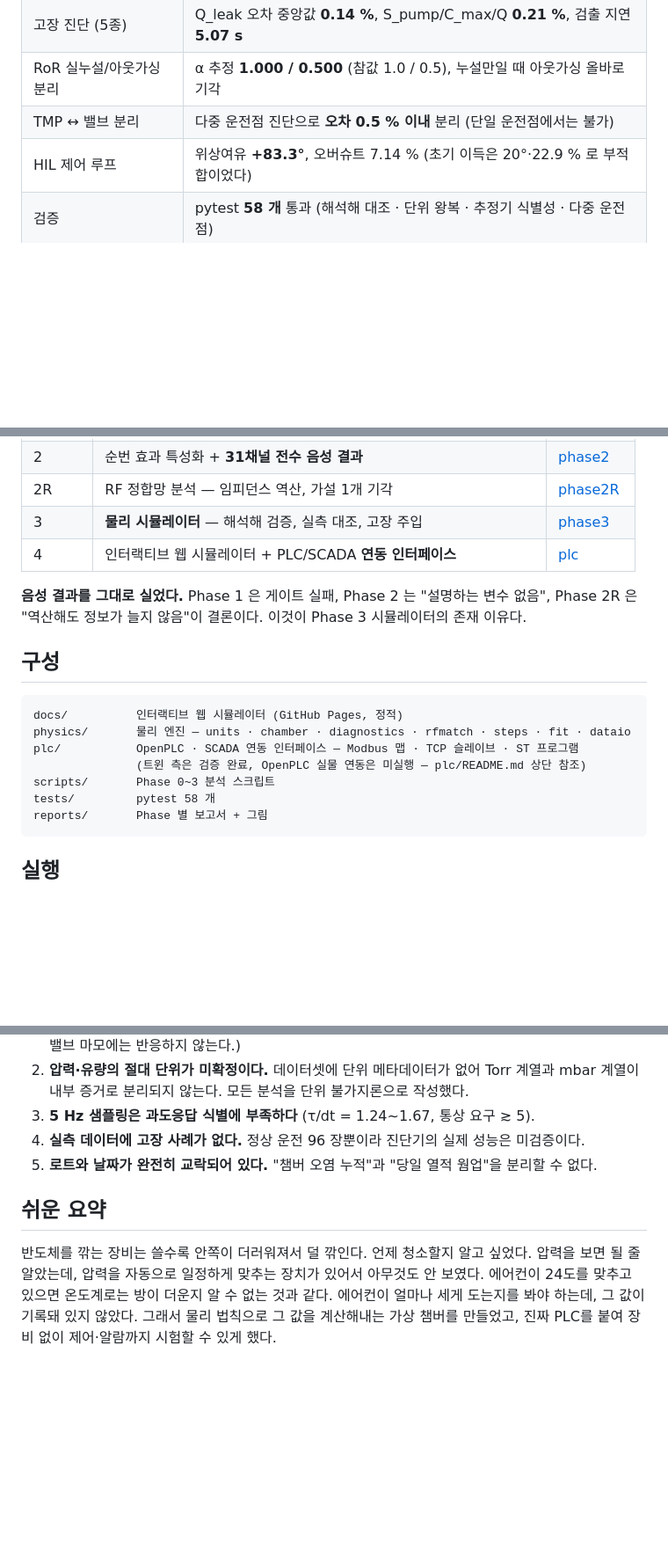
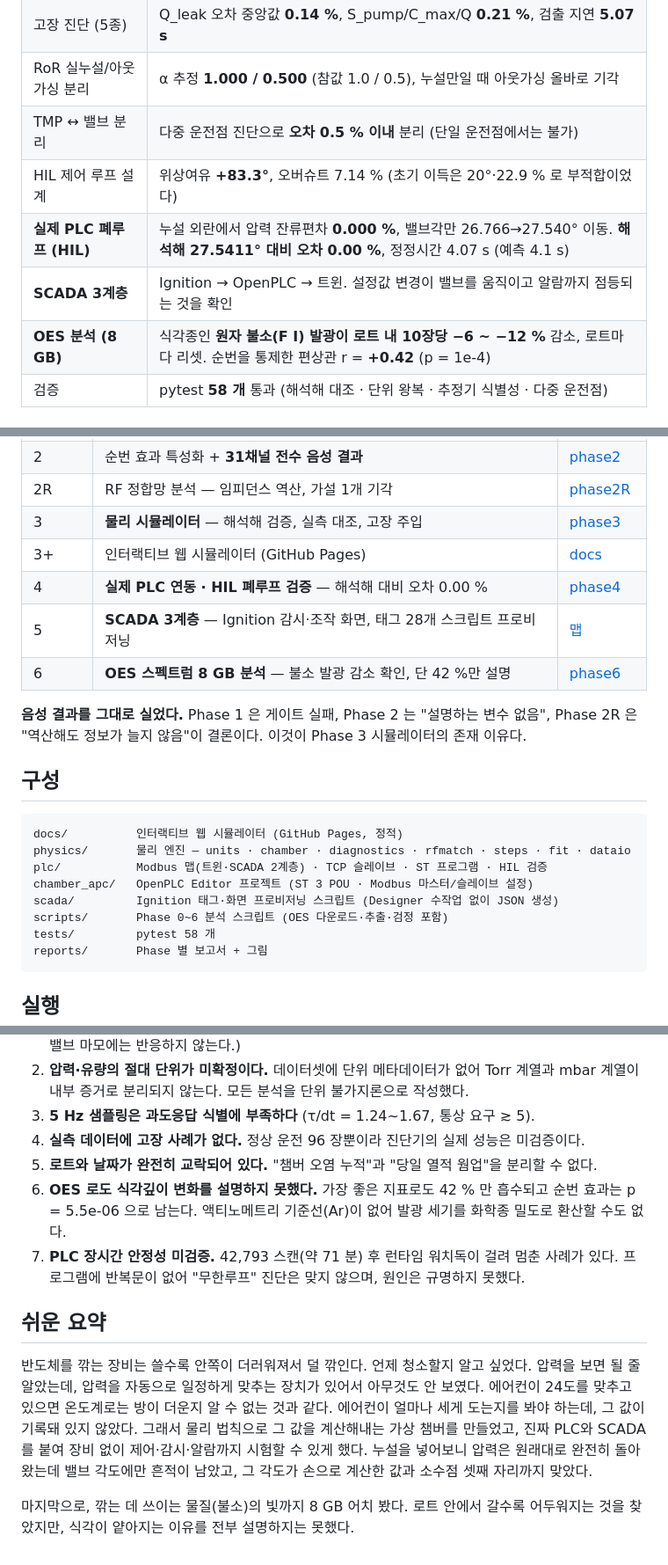
Before and after one commit to jiu7021/chamber-twin, a Markdown page: README.md, 3 parts joined by grey strips. Shown at 88% size. Rendered like a GitHub page; blank space fills up the shorter version.

Commit message:
README 갱신 — Phase 4~6 반영
Phase 4 이후 작업이 빠져 있었다. plc/ 설명이 '실물 연동 미실행' 으로,
데이터 출처가 'OES 는 사용하지 않는다' 로 남아 있었으나 둘 다 사실이 아니다.

  - 결과표에 실제 PLC HIL(오차 0.00 %), SCADA 3계층, OES 분석 추가
  - Phase 표에 4(HIL) / 5(SCADA) / 6(OES) 추가
  - 구성에 chamber_apc/ scada/ 추가
  - 한계에 OES 미설명(42 %)과 PLC 워치독 정지 사례 추가

Co-Authored-By: Claude Opus 5 <noreply@anthropic.com>

````diff
--- a/README.md
+++ b/README.md
@@ -23,7 +24,10 @@
 | 고장 진단 (5종) | Q_leak 오차 중앙값 **0.14 %**, S_pump/C_max/Q **0.21 %**, 검출 지연 **5.07 s** |
 | RoR 실누설/아웃가싱 분리 | α 추정 **1.000 / 0.500** (참값 1.0 / 0.5), 누설만일 때 아웃가싱 올바로 기각 |
 | TMP ↔ 밸브 분리 | 다중 운전점 진단으로 **오차 0.5 % 이내** 분리 (단일 운전점에서는 불가) |
-| HIL 제어 루프 | 위상여유 **+83.3°**, 오버슈트 7.14 % (초기 이득은 20°·22.9 % 로 부적합이었다) |
+| HIL 제어 루프 설계 | 위상여유 **+83.3°**, 오버슈트 7.14 % (초기 이득은 20°·22.9 % 로 부적합이었다) |
+| **실제 PLC 폐루프 (HIL)** | 누설 외란에서 압력 잔류편차 **0.000 %**, 밸브각만 26.766→27.540° 이동. **해석해 27.5411° 대비 오차 0.00 %**, 정정시간 4.07 s (예측 4.1 s) |
+| **SCADA 3계층** | Ignition → OpenPLC → 트윈. 설정값 변경이 밸브를 움직이고 알람까지 점등되는 것을 확인 |
+| **OES 분석 (8 GB)** | 식각종인 **원자 불소(F I) 발광이 로트 내 10장당 −6 ~ −12 %** 감소, 로트마다 리셋. 순번을 통제한 편상관 r = **+0.42** (p = 1e-4) |
 | 검증 | pytest **58 개** 통과 (해석해 대조 · 단위 왕복 · 추정기 식별성 · 다중 운전점) |
 
 ## 어떻게 진행했나
@@ -36,7 +40,10 @@
 | 2 | 순번 효과 특성화 + **31채널 전수 음성 결과** | [phase2](reports/phase2_taskB.md) |
 | 2R | RF 정합망 분석 — 임피던스 역산, 가설 1개 기각 | [phase2R](reports/phase2R_rf.md) |
 | 3 | **물리 시뮬레이터** — 해석해 검증, 실측 대조, 고장 주입 | [phase3](reports/phase3_taskC.md) |
-| 4 | 인터랙티브 웹 시뮬레이터 + PLC/SCADA **연동 인터페이스** | [plc](plc/README.md) |
+| 3+ | 인터랙티브 웹 시뮬레이터 (GitHub Pages) | [docs](docs/) |
+| 4 | **실제 PLC 연동 · HIL 폐루프 검증** — 해석해 대비 오차 0.00 % | [phase4](reports/phase4_plc_hil.md) |
+| 5 | **SCADA 3계층** — Ignition 감시·조작 화면, 태그 28개 스크립트 프로비저닝 | [맵](plc/scada_map.md) |
+| 6 | **OES 스펙트럼 8 GB 분석** — 불소 발광 감소 확인, 단 42 %만 설명 | [phase6](reports/phase6_oes.md) |
 
 **음성 결과를 그대로 실었다.** Phase 1 은 게이트 실패, Phase 2 는 "설명하는 변수 없음",
 Phase 2R 은 "역산해도 정보가 늘지 않음"이 결론이다. 이것이 Phase 3 시뮬레이터의 존재 이유다.
@@ -46,9 +53,10 @@ Phase 2R 은 "역산해도 정보가 늘지 않음"이 결론이다. 이것이 P
 ```
 docs/          인터랙티브 웹 시뮬레이터 (GitHub Pages, 정적)
 physics/       물리 엔진 — units · chamber · diagnostics · rfmatch · steps · fit · dataio
-plc/           OpenPLC · SCADA 연동 인터페이스 — Modbus 맵 · TCP 슬레이브 · ST 프로그램
-               (트윈 측은 검증 완료, OpenPLC 실물 연동은 미실행 — plc/README.md 상단 참조)
-scripts/       Phase 0~3 분석 스크립트
+plc/           Modbus 맵(트윈·SCADA 2계층) · TCP 슬레이브 · ST 프로그램 · HIL 검증
+chamber_apc/   OpenPLC Editor 프로젝트 (ST 3 POU · Modbus 마스터/슬레이브 설정)
+scada/         Ignition 태그·화면 프로비저닝 스크립트 (Designer 수작업 없이 JSON 생성)
+scripts/       Phase 0~6 분석 스크립트 (OES 다운로드·추출·검정 포함)
 tests/         pytest 58 개
 reports/       Phase 별 보고서 + 그림
 ```
@@ -104,10 +112,21 @@ OES 스펙트럼(약 8 GB)은 이 프로젝트에서 사용하지 않는다.
 3. **5 Hz 샘플링은 과도응답 식별에 부족하다** (τ/dt = 1.24~1.67, 통상 요구 ≳ 5).
 4. **실측 데이터에 고장 사례가 없다.** 정상 운전 96 장뿐이라 진단기의 실제 성능은 미검증이다.
 5. **로트와 날짜가 완전히 교락되어 있다.** "챔버 오염 누적"과 "당일 열적 웜업"을 분리할 수 없다.
+6. **OES 로도 식각깊이 변화를 설명하지 못했다.** 가장 좋은 지표로도 42 % 만 흡수되고
+   순번 효과는 p = 5.5e-06 으로 남는다. 액티노메트리 기준선(Ar)이 없어 발광 세기를
+   화학종 밀도로 환산할 수도 없다.
+7. **PLC 장시간 안정성 미검증.** 42,793 스캔(약 71 분) 후 런타임 워치독이 걸려 멈춘 사례가
+   있다. 프로그램에 반복문이 없어 "무한루프" 진단은 맞지 않으며, 원인은 규명하지 못했다.
 
 ## 쉬운 요약
 
 반도체를 깎는 장비는 쓸수록 안쪽이 더러워져서 덜 깎인다. 언제 청소할지 알고 싶었다.
 압력을 보면 될 줄 알았는데, 압력을 자동으로 일정하게 맞추는 장치가 있어서 아무것도 안 보였다.
 에어컨이 24도를 맞추고 있으면 온도계로는 방이 더운지 알 수 없는 것과 같다. 에어컨이 얼마나 세게 도는지를 봐야 하는데, 그 값이 기록돼 있지 않았다.
-그래서 물리 법칙으로 그 값을 계산해내는 가상 챔버를 만들었고, 진짜 PLC를 붙여 장비 없이 제어·알람까지 시험할 수 있게 했다.
+그래서 물리 법칙으로 그 값을 계산해내는 가상 챔버를 만들었고, 진짜 PLC와 SCADA를 붙여
+장비 없이 제어·감시·알람까지 시험할 수 있게 했다. 누설을 넣어보니 압력은 원래대로
+완전히 돌아왔는데 밸브 각도에만 흔적이 남았고, 그 각도가 손으로 계산한 값과 소수점
+셋째 자리까지 맞았다.
+
+마지막으로, 깎는 데 쓰이는 물질(불소)의 빛까지 8 GB 어치 봤다. 로트 안에서 갈수록
+어두워지는 것을 찾았지만, 식각이 얕아지는 이유를 전부 설명하지는 못했다.
````
Also changed, not shown: other parts of README.md (+4 -3 lines).
